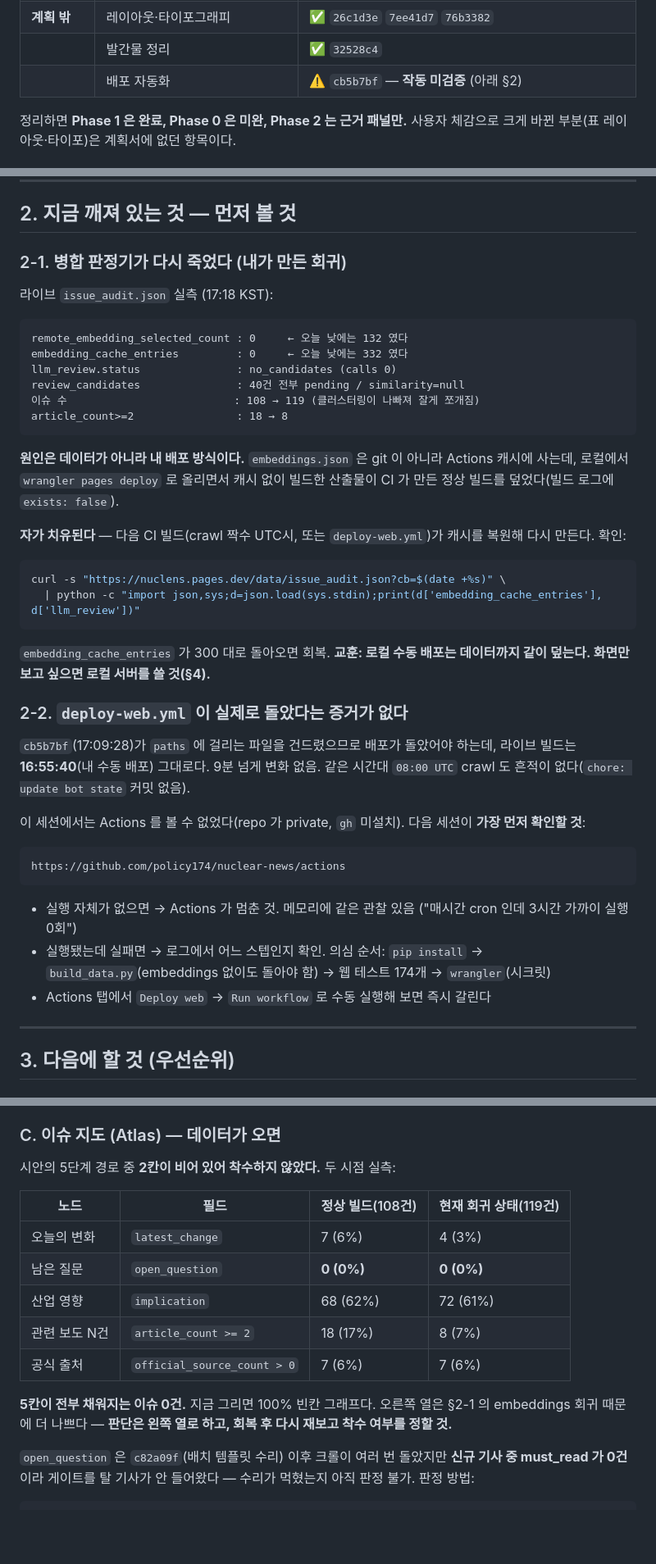
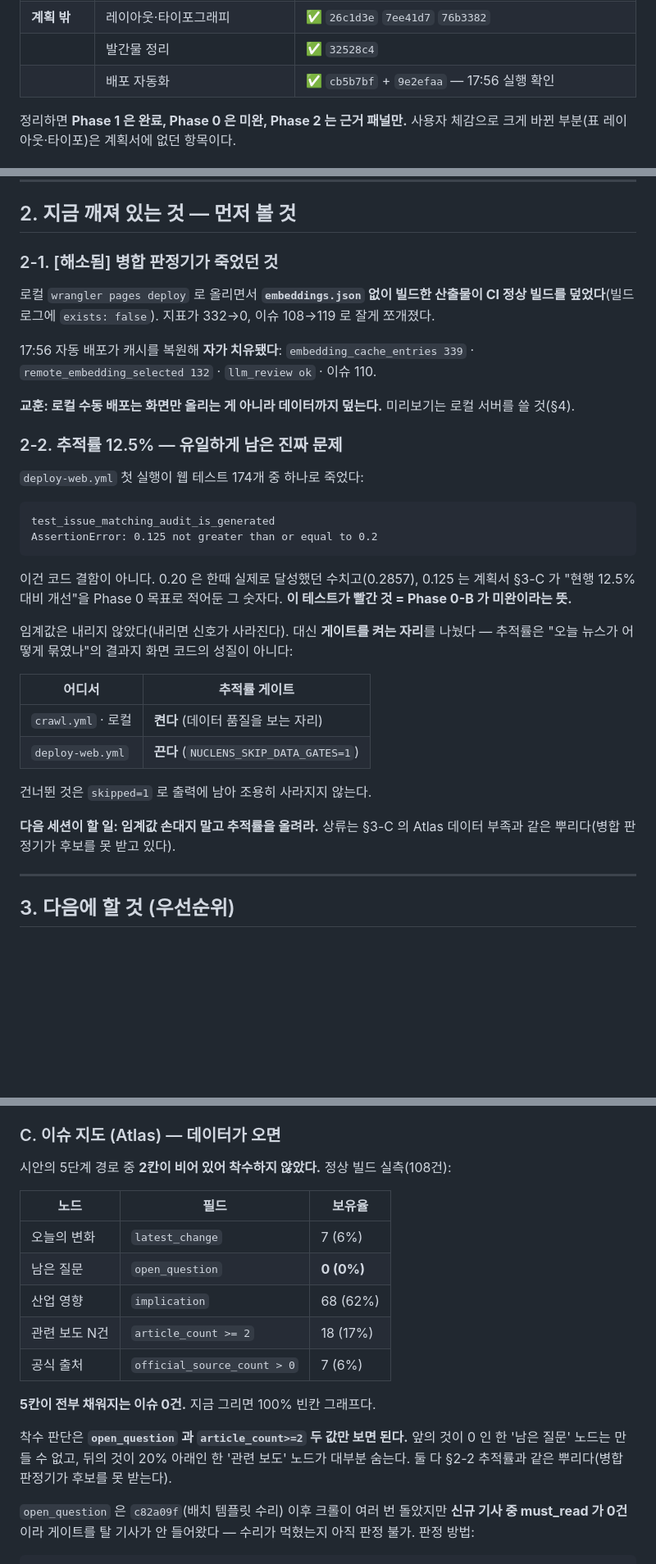
Before and after one commit to policy174/nuclear-news, a Markdown page: docs/2026-08-03-signal-desk-handoff.md, 3 parts joined by grey strips. Shown at 82% size. GitHub-like rendering; blank space fills up the shorter version.

Commit message:
docs: 인계 문서 마감 — 자동 배포 검증됨, 남은 진짜 문제는 추적률 하나
17:56 자동 배포가 끝까지 돌았다. 그 빌드가 embeddings 캐시를 복원하면서 내가
수동 배포로 만든 회귀도 함께 치유됐다(cache 0->339, remote 0->132,
llm_review no_candidates->ok, 이슈 119->110).

그래서 §2-1 은 [해소됨]으로 내리고, 남은 것은 §2-2 추적률 0.125 하나다.
Atlas 착수 판단도 두 값(open_question, article_count>=2)으로 좁혔다 —
셋 다 병합 판정기가 후보를 못 받는다는 같은 뿌리다.

Co-Authored-By: Claude Opus 5 <noreply@anthropic.com>

````diff
--- a/docs/2026-08-03-signal-desk-handoff.md
+++ b/docs/2026-08-03-signal-desk-handoff.md
@@ -32,7 +32,7 @@
 | | 이슈 지도 (Atlas) | ❌ **미착수 — 데이터 부족** |
 | **계획 밖** | 레이아웃·타이포그래피 | ✅ `26c1d3e` `7ee41d7` `76b3382` |
 | | 발간물 정리 | ✅ `32528c4` |
-| | 배포 자동화 | ⚠️ `cb5b7bf` — **작동 미검증** (아래 §2) |
+| | 배포 자동화 | ✅ `cb5b7bf` + `9e2efaa` — 17:56 실행 확인 |
 
 정리하면 **Phase 1 은 완료, Phase 0 은 미완, Phase 2 는 근거 패널만.**
 사용자 체감으로 크게 바뀐 부분(표 레이아웃·타이포)은 계획서에 없던 항목이다.
@@ -51,53 +51,45 @@
 
 ## 2. 지금 깨져 있는 것 — 먼저 볼 것
 
-### 2-1. 병합 판정기가 다시 죽었다 (내가 만든 회귀)
+### 2-1. [해소됨] 병합 판정기가 죽었던 것
 
-라이브 `issue_audit.json` 실측 (17:18 KST):
+로컬 `wrangler pages deploy` 로 올리면서 **`embeddings.json` 없이 빌드한
+산출물이 CI 정상 빌드를 덮었다**(빌드 로그에 `exists: false`). 지표가
+332→0, 이슈 108→119 로 잘게 쪼개졌다.
+
+17:56 자동 배포가 캐시를 복원해 **자가 치유됐다**:
+`embedding_cache_entries 339` · `remote_embedding_selected 132` ·
+`llm_review ok` · 이슈 110.
+
+**교훈: 로컬 수동 배포는 화면만 올리는 게 아니라 데이터까지 덮는다.**
+미리보기는 로컬 서버를 쓸 것(§4).
+
+### 2-2. 추적률 12.5% — 유일하게 남은 진짜 문제
+
+`deploy-web.yml` 첫 실행이 웹 테스트 174개 중 하나로 죽었다:
 
 ```
-remote_embedding_selected_count : 0     ← 오늘 낮에는 132 였다
-embedding_cache_entries         : 0     ← 오늘 낮에는 332 였다
-llm_review.status               : no_candidates (calls 0)
-review_candidates               : 40건 전부 pending / similarity=null
-이슈 수                          : 108 → 119 (클러스터링이 나빠져 잘게 쪼개짐)
-article_count>=2                : 18 → 8
+test_issue_matching_audit_is_generated
+AssertionError: 0.125 not greater than or equal to 0.2
 ```
 
-**원인은 데이터가 아니라 내 배포 방식이다.** `embeddings.json` 은 git 이 아니라
-Actions 캐시에 사는데, 로컬에서 `wrangler pages deploy` 로 올리면서 캐시 없이
-빌드한 산출물이 CI 가 만든 정상 빌드를 덮었다(빌드 로그에 `exists: false`).
+이건 코드 결함이 아니다. 0.20 은 한때 실제로 달성했던 수치고(0.2857),
+0.125 는 계획서 §3-C 가 "현행 12.5% 대비 개선"을 Phase 0 목표로 적어둔
+그 숫자다. **이 테스트가 빨간 것 = Phase 0-B 가 미완이라는 뜻.**
 
-**자가 치유된다** — 다음 CI 빌드(crawl 짝수 UTC시, 또는 `deploy-web.yml`)가
-캐시를 복원해 다시 만든다. 확인:
+임계값은 내리지 않았다(내리면 신호가 사라진다). 대신 **게이트를 켜는
+자리**를 나눴다 — 추적률은 "오늘 뉴스가 어떻게 묶였나"의 결과지 화면
+코드의 성질이 아니다:
 
-```bash
-curl -s "https://nuclens.pages.dev/data/issue_audit.json?cb=$(date +%s)" \
-  | python -c "import json,sys;d=json.load(sys.stdin);print(d['embedding_cache_entries'], d['llm_review'])"
-```
+| 어디서 | 추적률 게이트 |
+|---|---|
+| `crawl.yml` · 로컬 | **켠다** (데이터 품질을 보는 자리) |
+| `deploy-web.yml` | **끈다** (`NUCLENS_SKIP_DATA_GATES=1`) |
 
-`embedding_cache_entries` 가 300 대로 돌아오면 회복. **교훈: 로컬 수동 배포는
-데이터까지 같이 덮는다. 화면만 보고 싶으면 로컬 서버를 쓸 것(§4).**
+건너뛴 것은 `skipped=1` 로 출력에 남아 조용히 사라지지 않는다.
 
-### 2-2. `deploy-web.yml` 이 실제로 돌았다는 증거가 없다
-
-`cb5b7bf`(17:09:28)가 `paths` 에 걸리는 파일을 건드렸으므로 배포가 돌았어야
-하는데, 라이브 빌드는 **16:55:40**(내 수동 배포) 그대로다. 9분 넘게 변화 없음.
-같은 시간대 `08:00 UTC` crawl 도 흔적이 없다(`chore: update bot state` 커밋 없음).
-
-이 세션에서는 Actions 를 볼 수 없었다(repo 가 private, `gh` 미설치). 다음 세션이
-**가장 먼저 확인할 것**:
-
-```
-https://github.com/policy174/nuclear-news/actions
-```
-
-- 실행 자체가 없으면 → Actions 가 멈춘 것. 메모리에 같은 관찰 있음
-  ("매시간 cron 인데 3시간 가까이 실행 0회")
-- 실행됐는데 실패면 → 로그에서 어느 스텝인지 확인. 의심 순서:
-  `pip install` → `build_data.py`(embeddings 없이도 돌아야 함) → 웹 테스트 174개
-  → `wrangler`(시크릿)
-- Actions 탭에서 `Deploy web` → `Run workflow` 로 수동 실행해 보면 즉시 갈린다
+**다음 세션이 할 일: 임계값 손대지 말고 추적률을 올려라.** 상류는 §3-C 의
+Atlas 데이터 부족과 같은 뿌리다(병합 판정기가 후보를 못 받고 있다).
 
 ---
 
@@ -136,19 +128,21 @@ curl -s "https://nuclens.pages.dev/data/publications.json?cb=$(date +%s)" \
 
 ### C. 이슈 지도 (Atlas) — 데이터가 오면
 
-시안의 5단계 경로 중 **2칸이 비어 있어 착수하지 않았다.** 두 시점 실측:
+시안의 5단계 경로 중 **2칸이 비어 있어 착수하지 않았다.** 정상 빌드 실측(108건):
 
-| 노드 | 필드 | 정상 빌드(108건) | 현재 회귀 상태(119건) |
-|---|---|---|---|
-| 오늘의 변화 | `latest_change` | 7 (6%) | 4 (3%) |
-| 남은 질문 | `open_question` | **0 (0%)** | **0 (0%)** |
-| 산업 영향 | `implication` | 68 (62%) | 72 (61%) |
-| 관련 보도 N건 | `article_count >= 2` | 18 (17%) | 8 (7%) |
-| 공식 출처 | `official_source_count > 0` | 7 (6%) | 7 (6%) |
+| 노드 | 필드 | 보유율 |
+|---|---|---|
+| 오늘의 변화 | `latest_change` | 7 (6%) |
+| 남은 질문 | `open_question` | **0 (0%)** |
+| 산업 영향 | `implication` | 68 (62%) |
+| 관련 보도 N건 | `article_count >= 2` | 18 (17%) |
+| 공식 출처 | `official_source_count > 0` | 7 (6%) |
 
 **5칸이 전부 채워지는 이슈 0건.** 지금 그리면 100% 빈칸 그래프다.
-오른쪽 열은 §2-1 의 embeddings 회귀 때문에 더 나쁘다 — **판단은 왼쪽 열로 하고,
-회복 후 다시 재보고 착수 여부를 정할 것.**
+
+착수 판단은 **`open_question` 과 `article_count>=2` 두 값만 보면 된다.** 앞의 것이
+0 인 한 '남은 질문' 노드는 만들 수 없고, 뒤의 것이 20% 아래인 한 '관련 보도' 노드가
+대부분 숨는다. 둘 다 §2-2 추적률과 같은 뿌리다(병합 판정기가 후보를 못 받는다).
 
 `open_question` 은 `c82a09f`(배치 템플릿 수리) 이후 크롤이 여러 번 돌았지만
 **신규 기사 중 must_read 가 0건**이라 게이트를 탈 기사가 안 들어왔다 — 수리가
````
Also changed, not shown: other parts of docs/2026-08-03-signal-desk-handoff.md (+9 -5 lines).
